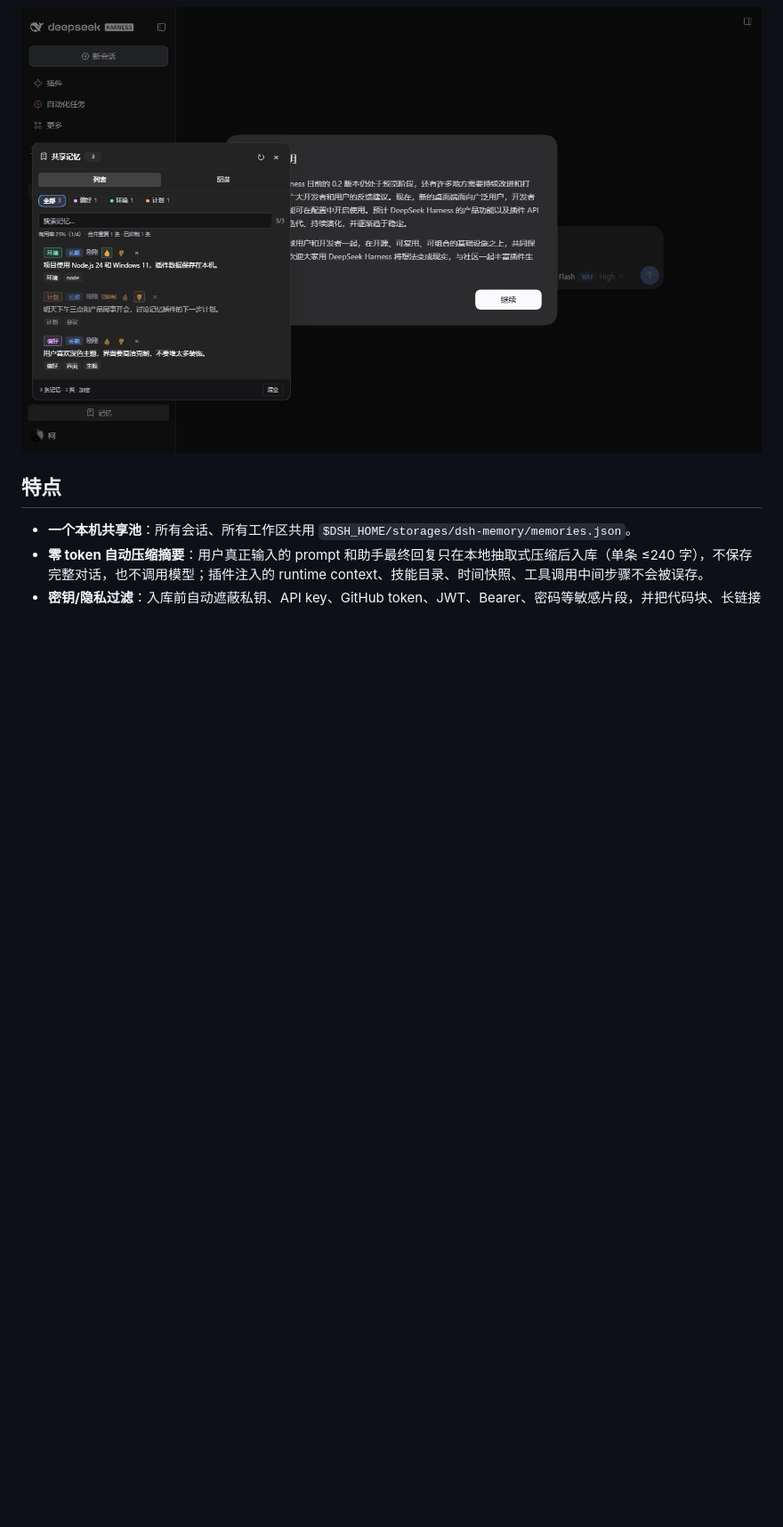
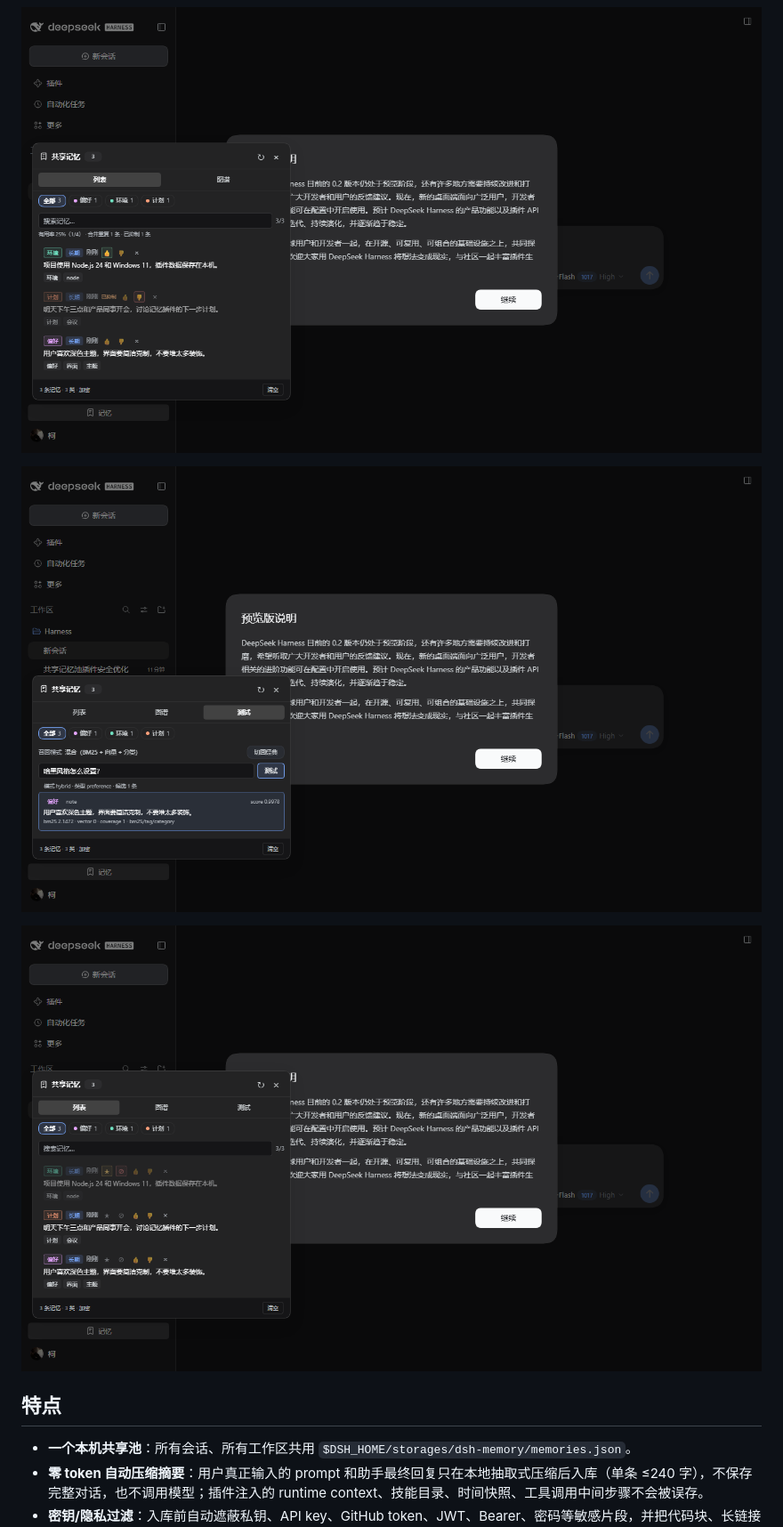
Before and after one commit to Octidote/dsh-memory, a Markdown page: README.md, the part around one of its changes. Shown at 89% size. GitHub-like rendering; pictures changed too: docs/preview-v9-flags.png (added), docs/preview-v9-test-hybrid.png (added); blank space fills up the shorter version.

Commit message:
feat: add explainable hybrid recall and episode memory

```diff
--- a/README.md
+++ b/README.md
@@ -10,6 +10,10 @@
 
 ![质量反馈与抑制](docs/preview-quality-list.png)
 
+![召回测试面板](docs/preview-v9-test-hybrid.png)
+
+![置顶与屏蔽](docs/preview-v9-flags.png)
+
 ## 特点
 
 - **一个本机共享池**：所有会话、所有工作区共用 `$DSH_HOME/storages/dsh-memory/memories.json`。
```
Also changed, not shown: other parts of README.md (+35 -10 lines), 3 other files.
